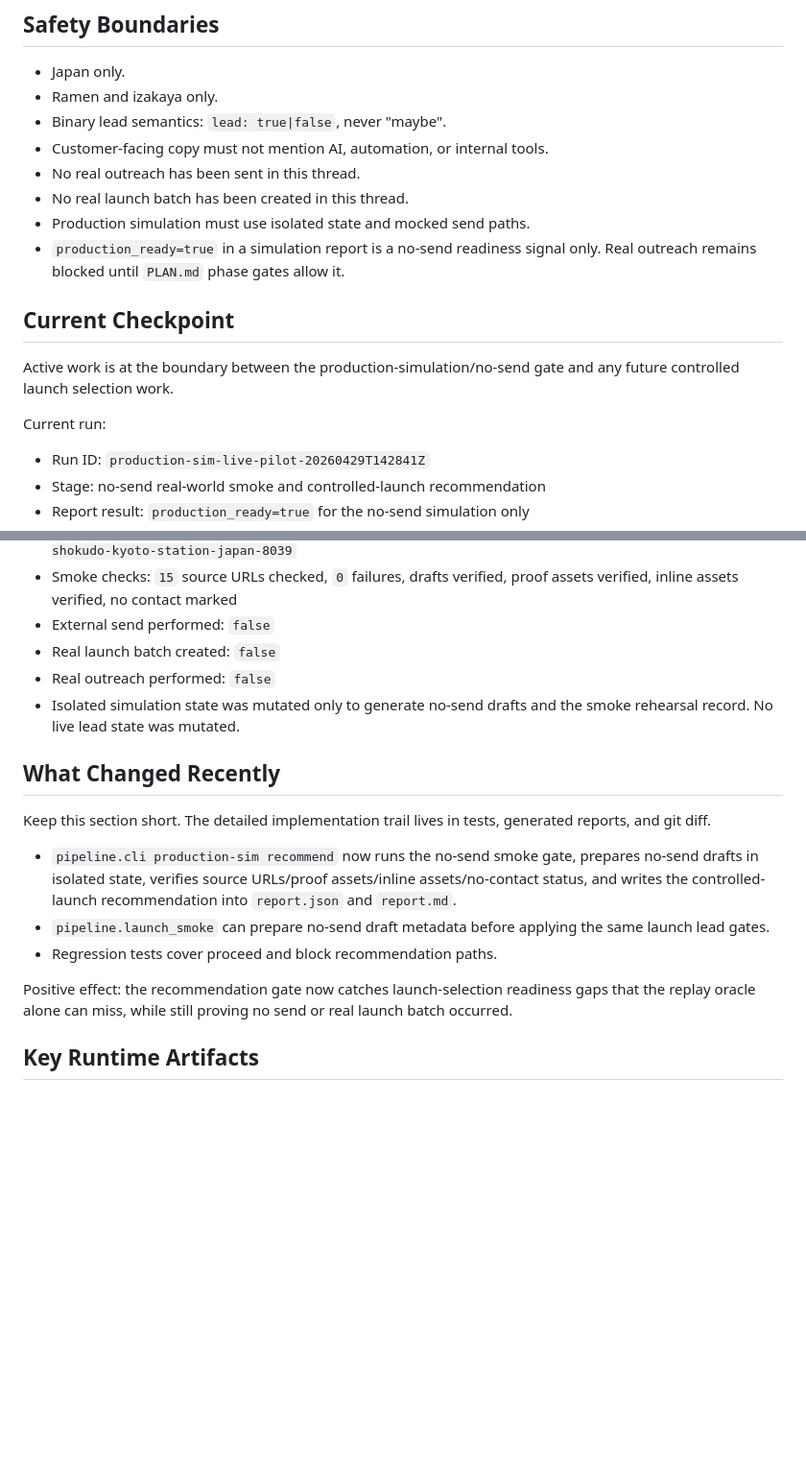
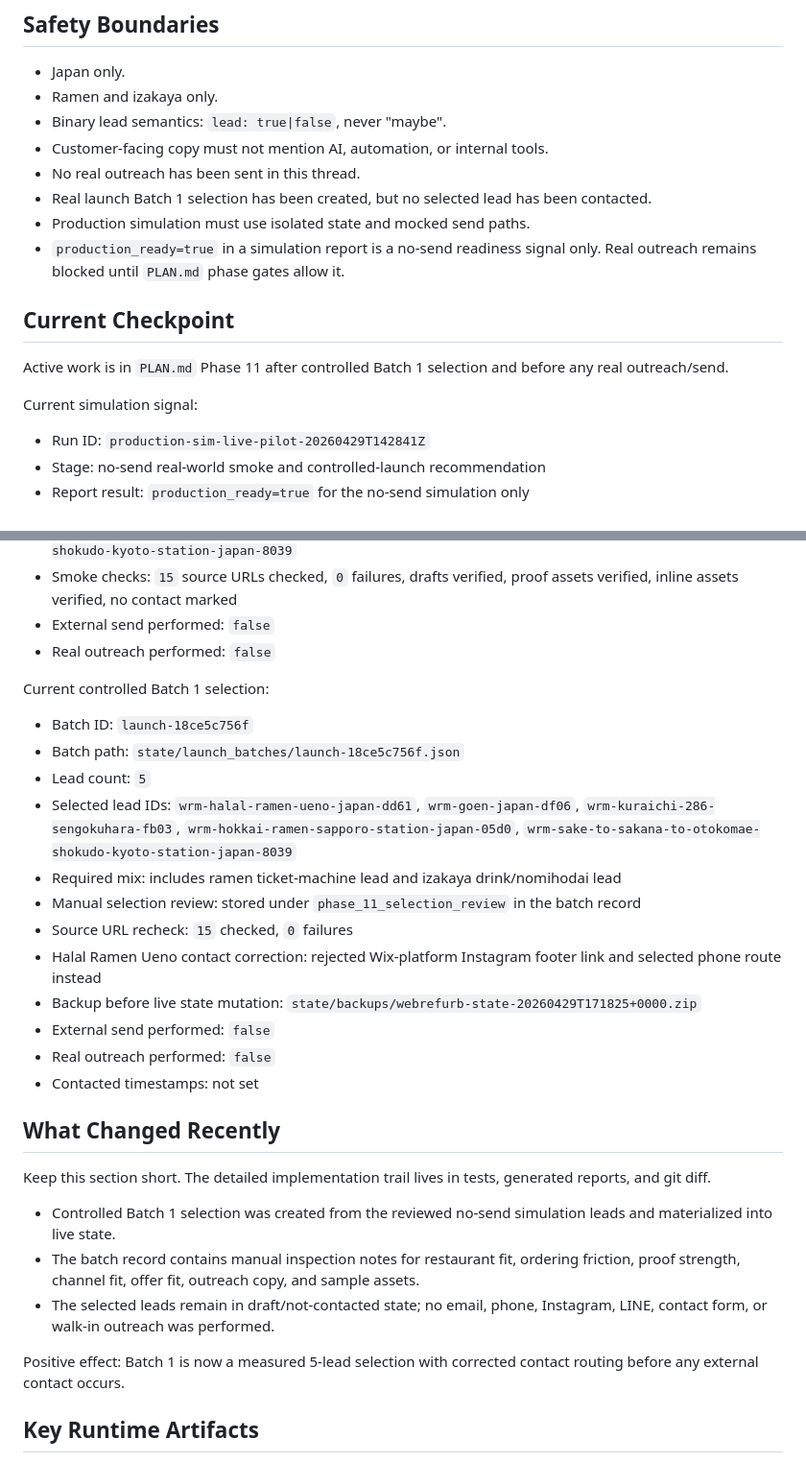
Before and after one commit to surrealgrain/webrefurb-landing, a Markdown page: HANDOFF.md, 2 parts joined by grey strips. Shown at 96% size. GitHub-like rendering; blank space fills up the shorter version.

Commit message:
Record controlled Batch 1 selection

```diff
--- a/HANDOFF.md
+++ b/HANDOFF.md
@@ -19,15 +19,15 @@ This file is intentionally compact. Do not use it as a running changelog. Record
 - Binary lead semantics: `lead: true|false`, never "maybe".
 - Customer-facing copy must not mention AI, automation, or internal tools.
 - No real outreach has been sent in this thread.
-- No real launch batch has been created in this thread.
+- Real launch Batch 1 selection has been created, but no selected lead has been contacted.
 - Production simulation must use isolated state and mocked send paths.
 - `production_ready=true` in a simulation report is a no-send readiness signal only. Real outreach remains blocked until `PLAN.md` phase gates allow it.
 
 ## Current Checkpoint
 
-Active work is at the boundary between the production-simulation/no-send gate and any future controlled launch selection work.
+Active work is in `PLAN.md` Phase 11 after controlled Batch 1 selection and before any real outreach/send.
 
-Current run:
+Current simulation signal:
 
 - Run ID: `production-sim-live-pilot-20260429T142841Z`
 - Stage: no-send real-world smoke and controlled-launch recommendation
@@ -44,19 +44,32 @@ Current run:
 - Smoke lead IDs: `wrm-halal-ramen-ueno-japan-dd61`, `wrm-goen-japan-df06`, `wrm-kuraichi-286-sengokuhara-fb03`, `wrm-hokkai-ramen-sapporo-station-japan-05d0`, `wrm-sake-to-sakana-to-otokomae-shokudo-kyoto-station-japan-8039`
 - Smoke checks: `15` source URLs checked, `0` failures, drafts verified, proof assets verified, inline assets verified, no contact marked
 - External send performed: `false`
-- Real launch batch created: `false`
 - Real outreach performed: `false`
-- Isolated simulation state was mutated only to generate no-send drafts and the smoke rehearsal record. No live lead state was mutated.
+
+Current controlled Batch 1 selection:
+
+- Batch ID: `launch-18ce5c756f`
+- Batch path: `state/launch_batches/launch-18ce5c756f.json`
+- Lead count: `5`
+- Selected lead IDs: `wrm-halal-ramen-ueno-japan-dd61`, `wrm-goen-japan-df06`, `wrm-kuraichi-286-sengokuhara-fb03`, `wrm-hokkai-ramen-sapporo-station-japan-05d0`, `wrm-sake-to-sakana-to-otokomae-shokudo-kyoto-station-japan-8039`
+- Required mix: includes ramen ticket-machine lead and izakaya drink/nomihodai lead
+- Manual selection review: stored under `phase_11_selection_review` in the batch record
+- Source URL recheck: `15` checked, `0` failures
+- Halal Ramen Ueno contact correction: rejected Wix-platform Instagram footer link and selected phone route instead
+- Backup before live state mutation: `state/backups/webrefurb-state-20260429T171825+0000.zip`
+- External send performed: `false`
+- Real outreach performed: `false`
+- Contacted timestamps: not set
 
 ## What Changed Recently
 
 Keep this section short. The detailed implementation trail lives in tests, generated reports, and git diff.
 
-- `pipeline.cli production-sim recommend` now runs the no-send smoke gate, prepares no-send drafts in isolated state, verifies source URLs/proof assets/inline assets/no-contact status, and writes the controlled-launch recommendation into `report.json` and `report.md`.
-- `pipeline.launch_smoke` can prepare no-send draft metadata before applying the same launch lead gates.
-- Regression tests cover proceed and block recommendation paths.
+- Controlled Batch 1 selection was created from the reviewed no-send simulation leads and materialized into live state.
+- The batch record contains manual inspection notes for restaurant fit, ordering friction, proof strength, channel fit, offer fit, outreach copy, and sample assets.
+- The selected leads remain in draft/not-contacted state; no email, phone, Instagram, LINE, contact form, or walk-in outreach was performed.
 
-Positive effect: the recommendation gate now catches launch-selection readiness gaps that the replay oracle alone can miss, while still proving no send or real launch batch occurred.
+Positive effect: Batch 1 is now a measured 5-lead selection with corrected contact routing before any external contact occurs.
 
 ## Key Runtime Artifacts
 
```
Also changed, not shown: other parts of HANDOFF.md (+11 -9 lines).
